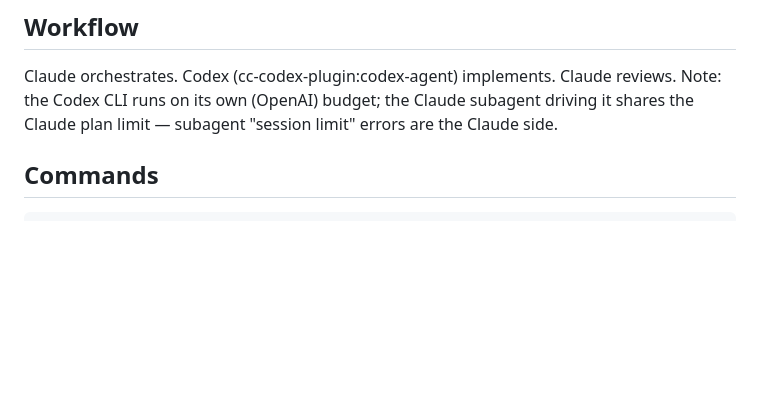
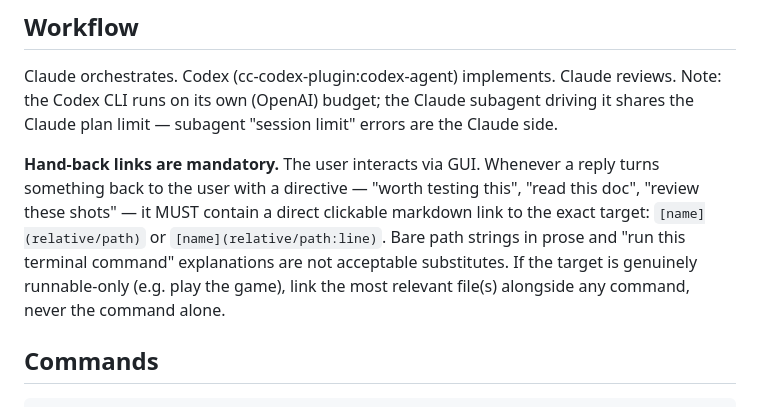
Before and after one commit to dbanner669/claude-twine2, a Markdown page: CLAUDE.md, the part around the change. GitHub-like rendering; blank space fills up the shorter version.

Commit message:
docs: hand-back links rule — directives to the user must carry direct links
Any "worth testing this" / "read this doc" hand-back must include a
clickable markdown link to the exact target; bare paths and terminal
commands are not substitutes. The user interacts via GUI.

Co-Authored-By: Claude Fable 5 <noreply@anthropic.com>

````diff
--- a/CLAUDE.md
+++ b/CLAUDE.md
@@ -70,6 +70,14 @@ Claude orchestrates. Codex (cc-codex-plugin:codex-agent) implements. Claude revi
 Note: the Codex CLI runs on its own (OpenAI) budget; the Claude subagent driving it
 shares the Claude plan limit — subagent "session limit" errors are the Claude side.
 
+**Hand-back links are mandatory.** The user interacts via GUI. Whenever a reply turns
+something back to the user with a directive — "worth testing this", "read this doc",
+"review these shots" — it MUST contain a direct clickable markdown link to the exact
+target: `[name](relative/path)` or `[name](relative/path:line)`. Bare path strings in
+prose and "run this terminal command" explanations are not acceptable substitutes. If
+the target is genuinely runnable-only (e.g. play the game), link the most relevant
+file(s) alongside any command, never the command alone.
+
 ## Commands
 
 ```powershell
````
